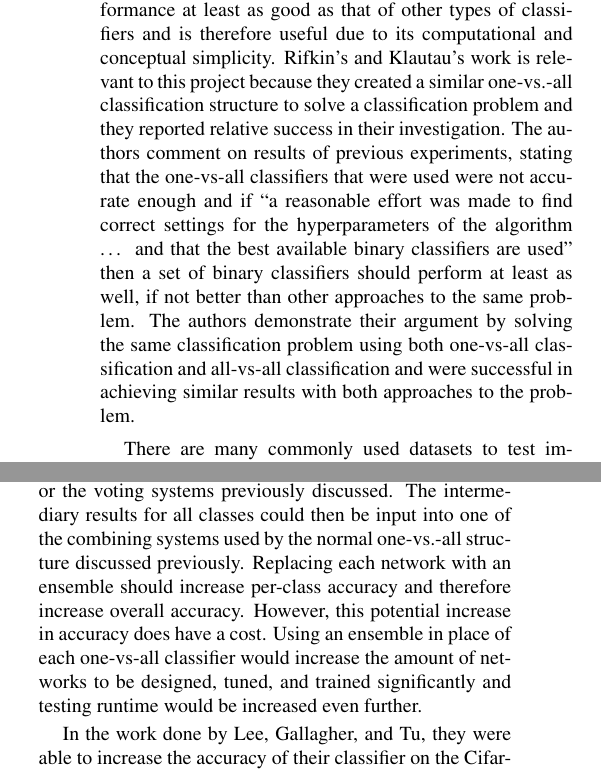
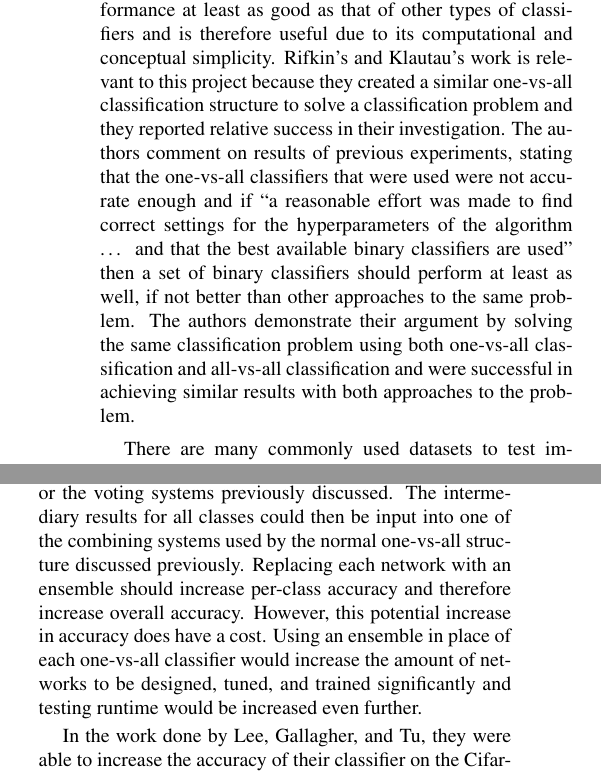
Before and after one commit to lrothschildshea/682-Final-Project, a LaTeX paper (Final_Report/cs682_final_report.tex): two parts of the columns of pages 2 and 6 of 7, joined at a grey line, cut so that both start at the same text. Compiled offline with pdfLaTeX.

Commit message:
trying vs. again

```diff
--- a/Final_Report/cs682_final_report.tex
+++ b/Final_Report/cs682_final_report.tex
@@ -66,7 +66,7 @@ When using an ensemble of neural networks, a set of neural networks are trained
 \section{Background/Related Work}
 Standard ensembles of neural networks are well known to increase overall performance. In \textit{The Relative Performance of Ensemble Methods with Deep Convolutional Neural Networks for Image Classification} [1] the authors Ju, Bibaut, and van der Laan discuss the benefits of using multiple neural networks to solve a single classification problem and different ways to analyze the results of a set of neural networks. This information is relevant to this project because at test time the proposed structure will produce one set of results per class, similar to how an ensemble will produce one set of results per network. Two of the techniques the authors discuss to combine the different outputs include using an unweighted average of the sets of results as the final results and using a voting system to produce a set of results based on the most common output labels. While neither of these approaches can be directly applied to the set of one-vs-all classifiers, they give useful insight into how to combine multiple sets of results in a mathematical manner.
 
-In \textit{In Defense of One-Vs-All Classification} [2] the authors Rifkin and Klautau argue that using a set of one-vs-all classifiers to classify an entire dataset will achieve performance at least as good as that of other types of classifiers and is therefore useful due to its computational and conceptual simplicity. Rifkin’s and Klautau’s work is relevant to this project because they created a similar one-vs.-all classification structure to solve a classification problem and they reported relative success in their investigation. The authors comment on results of previous experiments, stating that the one-vs-all classifiers that were used were not accurate enough and if “a reasonable effort was made to find correct settings for the hyperparameters of the algorithm … and that the best available binary classifiers are used” then a set of binary classifiers should perform at least as well, if not better than other approaches to the same problem. The authors demonstrate their argument by solving the same classification problem using both one-vs-all classification and all-vs-all classification and were successful in achieving similar results with both approaches to the problem.
+In \textit{In Defense of One-Vs-All Classification} [2] the authors Rifkin and Klautau argue that using a set of one-vs-all classifiers to classify an entire dataset will achieve performance at least as good as that of other types of classifiers and is therefore useful due to its computational and conceptual simplicity. Rifkin’s and Klautau’s work is relevant to this project because they created a similar one-vs-all classification structure to solve a classification problem and they reported relative success in their investigation. The authors comment on results of previous experiments, stating that the one-vs-all classifiers that were used were not accurate enough and if “a reasonable effort was made to find correct settings for the hyperparameters of the algorithm … and that the best available binary classifiers are used” then a set of binary classifiers should perform at least as well, if not better than other approaches to the same problem. The authors demonstrate their argument by solving the same classification problem using both one-vs-all classification and all-vs-all classification and were successful in achieving similar results with both approaches to the problem.
 
 There are many commonly used datasets to test image classification. High levels of performance have been achieved by various different neural networks for most commonly used datasets. In \textit{Generalizing Pooling Functions in Convolutional Neural Networks: Mixed, Gated, and Tree} [3] the authors Lee, Gallagher, and Tu report that they were able to achieve 92.38\% accuray on the Cifar-10 dataset. They were able to improve their accuracy even further to 93.95\% by augmenting the data to increase the size of the dataset. In \textit{Fractional Max-Pooling} [4], author Benjamin Graham is able to achieve 96.53\% accuracy on the Cifar-10 dataset using a convolutional neural network and a modified pooling layer. These results are important to note because they provide a point of reference to compare the performance of the ensemble of one-vs-all classifiers against. For the results of this project to be considered successful, the performance of the networks must not only be high, but it must be at least similar to that of other validated methods.
 
@@ -163,7 +163,7 @@ The simplest improvement that can be made is further fine tuning of the individu
 
 An alternative to allowing an image to go unlabeled is to input all unlabeled images into a standard image classifier, so that all images will receive a label. This would immediately produce a large increase in accuracy assuming the standard classifier had a high accuracy. The caveat to this is that if the network that is being used to rectify unlabeled images performs significantly better than the ensemble, then the argument can be made that a similar or higher accuracy could be achieved if the standard network alone was used to classify all the images. Also, while this modification would increase the performance of the structure on the test data, it introduces yet another network to the model, further increasing complexity, training time, and testing time.
 
-Replacing each one-vs-all classifier with a traditional ensemble of one-vs-all classifiers may also help improve performance. Multiple one-vs-all classifiers could be created and trained to recognize each class and the results for each class could be combined into a single set of intermediary results using either the unweighted averaging system or the voting systems previously discussed. The intermediary results for all classes could then be input into one of the combining systems used by the normal one-vs.-all structure discussed previously. Replacing each network with an ensemble should increase per-class accuracy and therefore increase overall accuracy. However, this potential increase in accuracy does have a cost. Using an ensemble in place of each one-vs-all classifier would increase the amount of networks to be designed, tuned, and trained significantly and testing runtime would be increased even further.
+Replacing each one-vs-all classifier with a traditional ensemble of one-vs-all classifiers may also help improve performance. Multiple one-vs-all classifiers could be created and trained to recognize each class and the results for each class could be combined into a single set of intermediary results using either the unweighted averaging system or the voting systems previously discussed. The intermediary results for all classes could then be input into one of the combining systems used by the normal one-vs-all structure discussed previously. Replacing each network with an ensemble should increase per-class accuracy and therefore increase overall accuracy. However, this potential increase in accuracy does have a cost. Using an ensemble in place of each one-vs-all classifier would increase the amount of networks to be designed, tuned, and trained significantly and testing runtime would be increased even further.
 
 In the work done by Lee, Gallagher, and Tu,  they were able to increase the accuracy of their classifier on the Cifar-10 dataset by implementing data augmentation [3]. This method could be used to increase the size of the input dataset, which in turn may help each classifier to learn to recognize its designated class with higher accuracy. The set of one-vs-all classifiers could also be trained to recognize another dataset with a different set of classes, which could allow for a more thorough analysis of the effectiveness of this structure.
 
```
Also changed, not shown: Final_Report/cs682_final_report.pdf, 2 other files.
